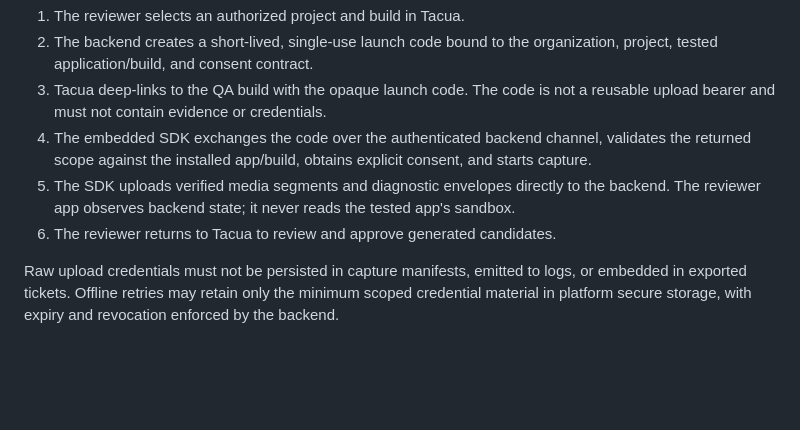
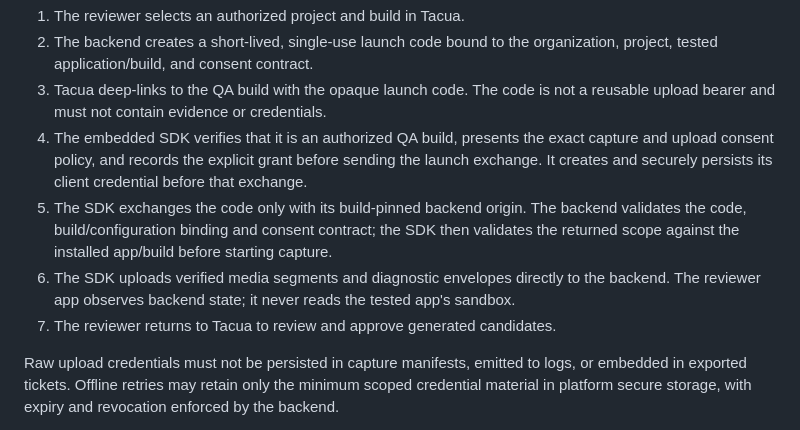
Before and after one commit to Will1707/tacua, a Markdown page: docs/decisions/ADR-012-v1-component-boundary.md, the part around the change. Drawn GitHub-style; blank space fills up the shorter version.

Commit message:
Clarify consent before SDK launch exchange

```diff
--- a/docs/decisions/ADR-012-v1-component-boundary.md
+++ b/docs/decisions/ADR-012-v1-component-boundary.md
@@ -38,13 +38,18 @@ The normal launch flow is:
    organization, project, tested application/build, and consent contract.
 3. Tacua deep-links to the QA build with the opaque launch code. The code is not
    a reusable upload bearer and must not contain evidence or credentials.
-4. The embedded SDK exchanges the code over the authenticated backend channel,
-   validates the returned scope against the installed app/build, obtains
-   explicit consent, and starts capture.
-5. The SDK uploads verified media segments and diagnostic envelopes directly to
+4. The embedded SDK verifies that it is an authorized QA build, presents the
+   exact capture and upload consent policy, and records the explicit grant
+   before sending the launch exchange. It creates and securely persists its
+   client credential before that exchange.
+5. The SDK exchanges the code only with its build-pinned backend origin. The
+   backend validates the code, build/configuration binding and consent contract;
+   the SDK then validates the returned scope against the installed app/build
+   before starting capture.
+6. The SDK uploads verified media segments and diagnostic envelopes directly to
    the backend. The reviewer app observes backend state; it never reads the
    tested app's sandbox.
-6. The reviewer returns to Tacua to review and approve generated candidates.
+7. The reviewer returns to Tacua to review and approve generated candidates.
 
 Raw upload credentials must not be persisted in capture manifests, emitted to
 logs, or embedded in exported tickets. Offline retries may retain only the
```
